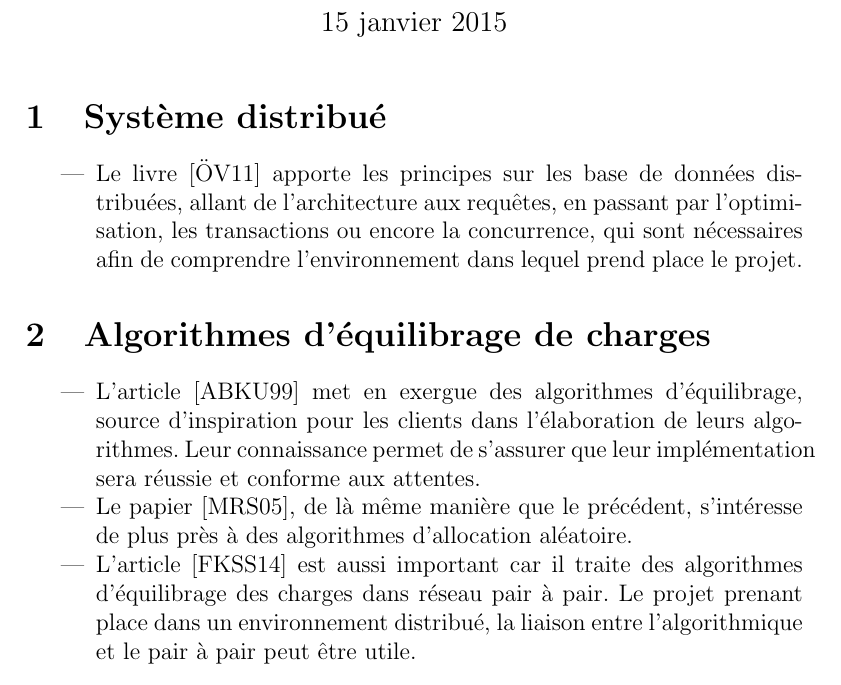
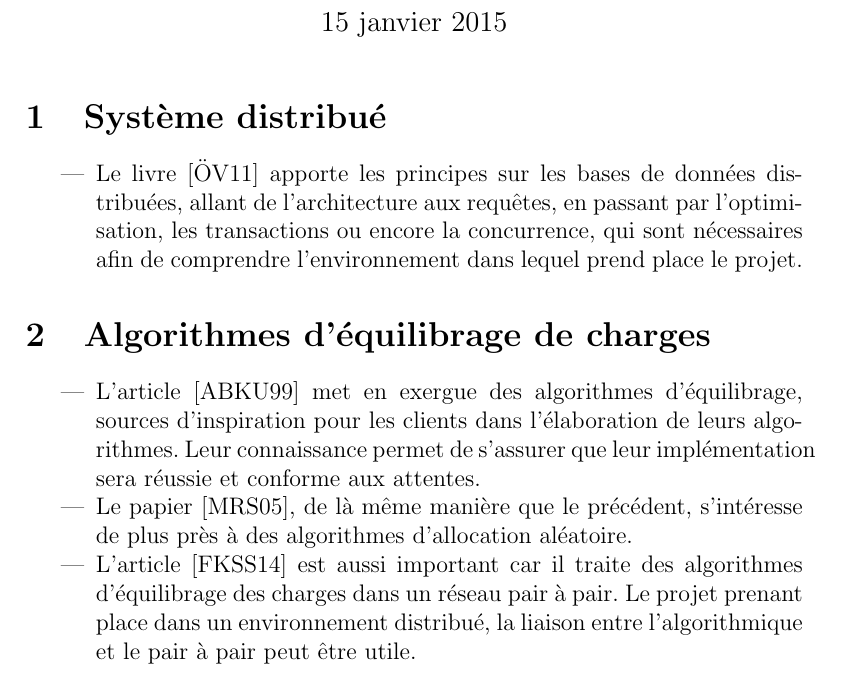
Before and after one commit to LuminusDev/Simulassandra, a LaTeX document (Bibliographie/bibliography.tex): part of page 1 of 3, cut so that both start at the same text. Compiled offline with pdfLaTeX.

Commit message:
fix gramatical mistakes. Don't forget to update bibliography.pdf

```diff
--- a/Bibliographie/bibliography.tex
+++ b/Bibliographie/bibliography.tex
@@ -12,17 +12,17 @@
 \section{Système distribué}
 
 \begin{itemize}
-\item Le livre \cite{Ozsu2011} apporte les principes sur les base de données distribuées, allant de l'architecture aux requêtes, en passant par l'optimisation, les transactions ou encore la concurrence, qui sont nécessaires afin de comprendre l'environnement dans lequel prend place le projet.
+\item Le livre \cite{Ozsu2011} apporte les principes sur les bases de données distribuées, allant de l'architecture aux requêtes, en passant par l'optimisation, les transactions ou encore la concurrence, qui sont nécessaires afin de comprendre l'environnement dans lequel prend place le projet.
 \end{itemize}
 
 \section{Algorithmes d'équilibrage de charges}
 
 \begin{itemize}
-\item L'article \cite{BalancedAlloc99} met en exergue des algorithmes d'équilibrage, source d'inspiration pour les clients dans l'élaboration de leurs algorithmes. Leur connaissance permet de s'assurer que leur implémentation sera réussie et conforme aux attentes.
+\item L'article \cite{BalancedAlloc99} met en exergue des algorithmes d'équilibrage, sources d'inspiration pour les clients dans l'élaboration de leurs algorithmes. Leur connaissance permet de s'assurer que leur implémentation sera réussie et conforme aux attentes.
 
 \item Le papier \cite{RandomChoices05}, de là même manière que le précédent, s'intéresse de plus près à des algorithmes d'allocation aléatoire.
 
-\item L'article \cite{LoadBalancingPeertoPeer14} est aussi important car il traite des algorithmes d'équilibrage des charges dans réseau pair à pair. Le projet prenant place dans un environnement distribué, la liaison entre l'algorithmique et le pair à pair peut être utile.
+\item L'article \cite{LoadBalancingPeertoPeer14} est aussi important car il traite des algorithmes d'équilibrage des charges dans un réseau pair à pair. Le projet prenant place dans un environnement distribué, la liaison entre l'algorithmique et le pair à pair peut être utile.
 \end{itemize}
 
 \section{Cassandra}
```
